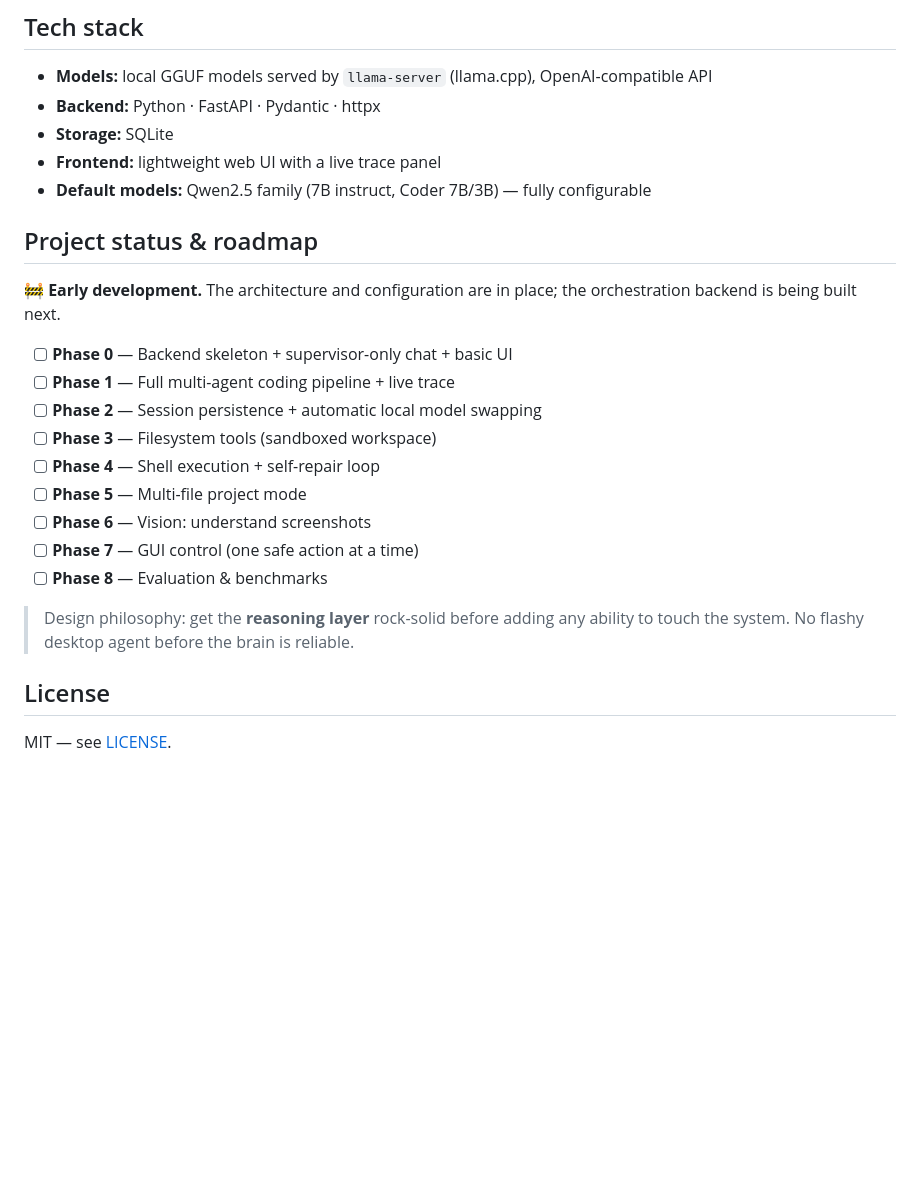
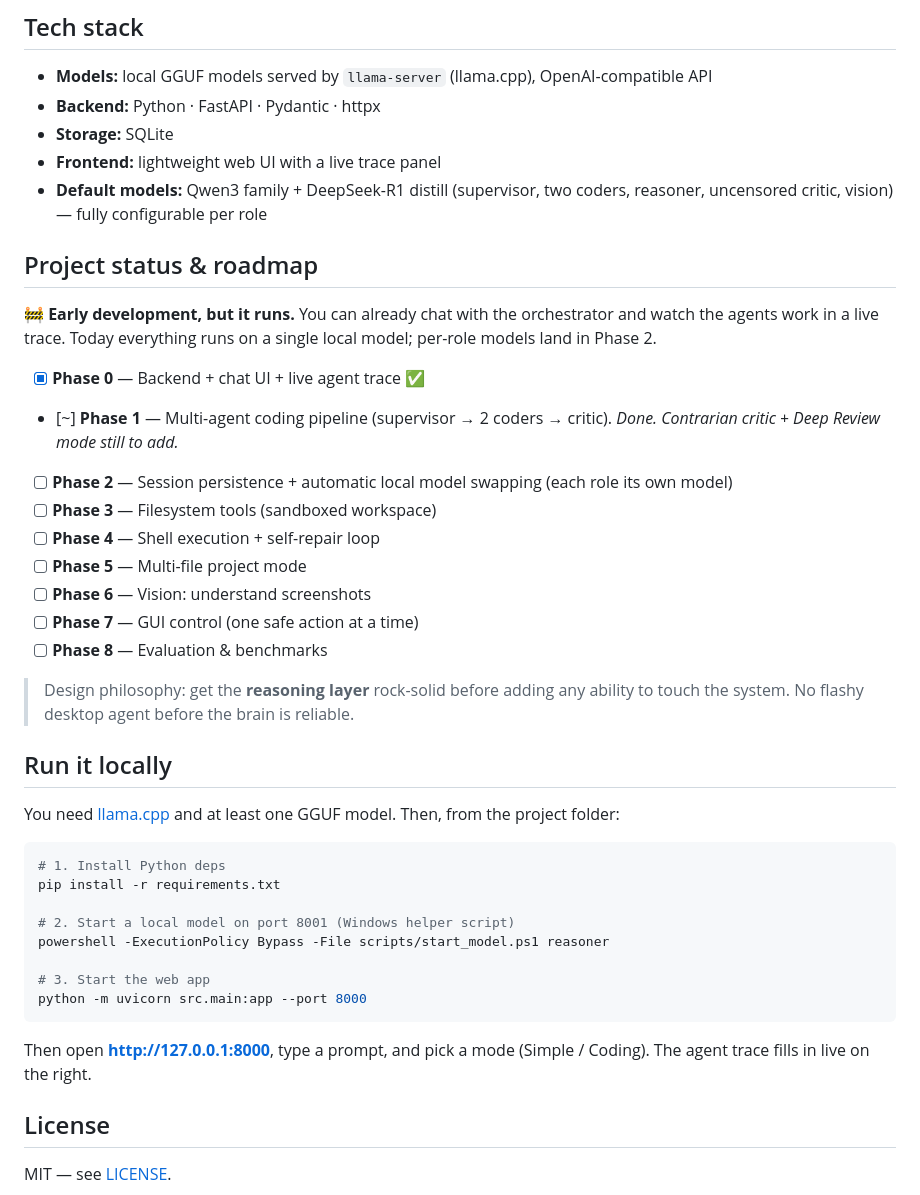
Before and after one commit to JanithaIllankoon/Local-Multi-agent-Orchestrator, a Markdown page: README.md, the part around the change. GitHub-like rendering; blank space fills up the shorter version.

Commit message:
Update README: Phase 0 done, Phase 1 mostly done, add run steps

````diff
--- a/README.md
+++ b/README.md
@@ -103,16 +103,19 @@ its own. Only a deterministic, safety-gated Executor can — and only in later p
 - **Backend:** Python · FastAPI · Pydantic · httpx
 - **Storage:** SQLite
 - **Frontend:** lightweight web UI with a live trace panel
-- **Default models:** Qwen2.5 family (7B instruct, Coder 7B/3B) — fully configurable
+- **Default models:** Qwen3 family + DeepSeek-R1 distill (supervisor, two coders,
+  reasoner, uncensored critic, vision) — fully configurable per role
 
 ## Project status & roadmap
 
-🚧 **Early development.** The architecture and configuration are in place; the
-orchestration backend is being built next.
+🚧 **Early development, but it runs.** You can already chat with the orchestrator
+and watch the agents work in a live trace. Today everything runs on a single
+local model; per-role models land in Phase 2.
 
-- [ ] **Phase 0** — Backend skeleton + supervisor-only chat + basic UI
-- [ ] **Phase 1** — Full multi-agent coding pipeline + live trace
-- [ ] **Phase 2** — Session persistence + automatic local model swapping
+- [x] **Phase 0** — Backend + chat UI + live agent trace ✅
+- [~] **Phase 1** — Multi-agent coding pipeline (supervisor → 2 coders → critic).
+  *Done. Contrarian critic + Deep Review mode still to add.*
+- [ ] **Phase 2** — Session persistence + automatic local model swapping (each role its own model)
 - [ ] **Phase 3** — Filesystem tools (sandboxed workspace)
 - [ ] **Phase 4** — Shell execution + self-repair loop
 - [ ] **Phase 5** — Multi-file project mode
@@ -123,6 +126,25 @@ orchestration backend is being built next.
 > Design philosophy: get the **reasoning layer** rock-solid before adding any
 > ability to touch the system. No flashy desktop agent before the brain is reliable.
 
+## Run it locally
+
+You need [llama.cpp](https://github.com/ggml-org/llama.cpp) and at least one GGUF
+model. Then, from the project folder:
+
+```powershell
+# 1. Install Python deps
+pip install -r requirements.txt
+
+# 2. Start a local model on port 8001 (Windows helper script)
+powershell -ExecutionPolicy Bypass -File scripts/start_model.ps1 reasoner
+
+# 3. Start the web app
+python -m uvicorn src.main:app --port 8000
+```
+
+Then open **http://127.0.0.1:8000**, type a prompt, and pick a mode
+(Simple / Coding). The agent trace fills in live on the right.
+
 ## License
 
 MIT — see [LICENSE](LICENSE).
````
